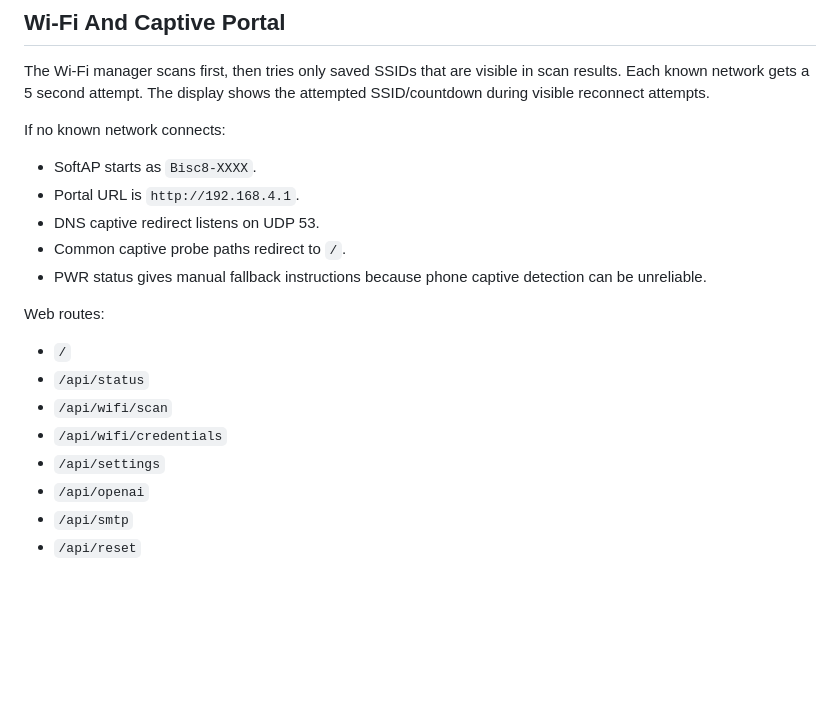
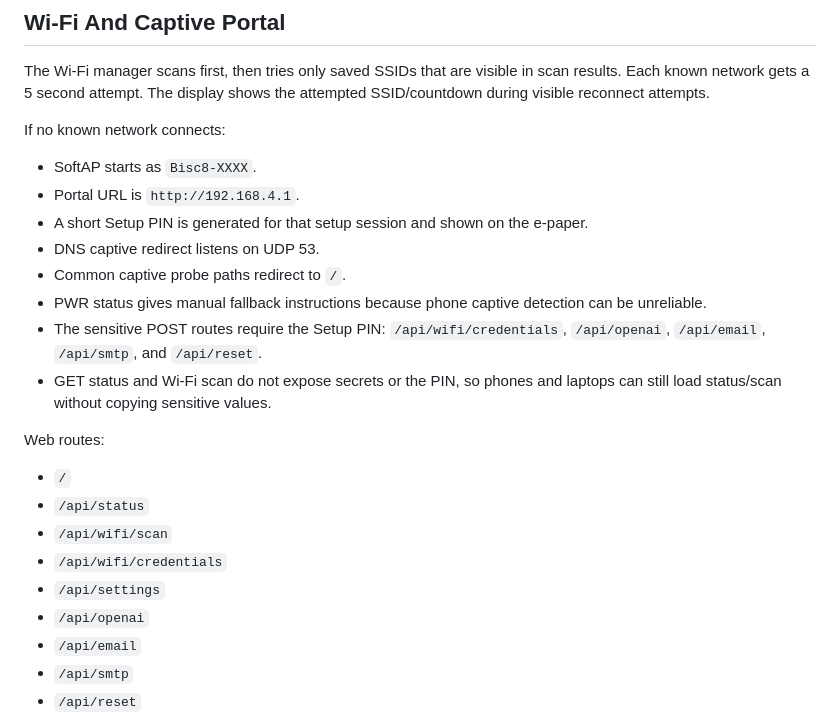
Before and after one commit to enuzzo/bisc8, a Markdown page: AI_HANDOFF.md, the part around the change. Rendered like a GitHub page; blank space fills up the shorter version.

Commit message:
Add setup portal pairing PIN

```diff
--- a/AI_HANDOFF.md
+++ b/AI_HANDOFF.md
@@ -131,9 +131,12 @@ If no known network connects:
 
 - SoftAP starts as `Bisc8-XXXX`.
 - Portal URL is `http://192.168.4.1`.
+- A short Setup PIN is generated for that setup session and shown on the e-paper.
 - DNS captive redirect listens on UDP 53.
 - Common captive probe paths redirect to `/`.
 - PWR status gives manual fallback instructions because phone captive detection can be unreliable.
+- The sensitive POST routes require the Setup PIN: `/api/wifi/credentials`, `/api/openai`, `/api/email`, `/api/smtp`, and `/api/reset`.
+- GET status and Wi-Fi scan do not expose secrets or the PIN, so phones and laptops can still load status/scan without copying sensitive values.
 
 Web routes:
 
@@ -143,6 +146,7 @@ Web routes:
 - `/api/wifi/credentials`
 - `/api/settings`
 - `/api/openai`
+- `/api/email`
 - `/api/smtp`
 - `/api/reset`
 
```
